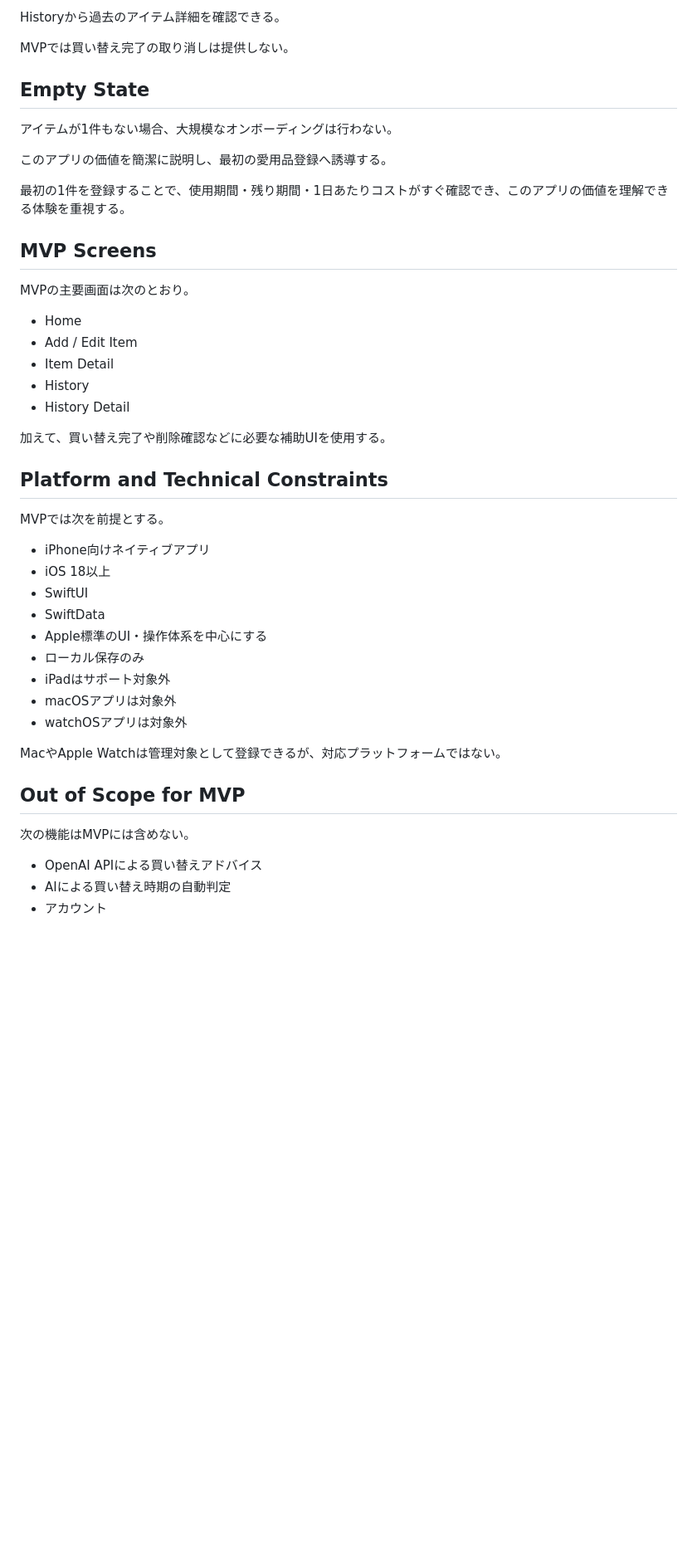
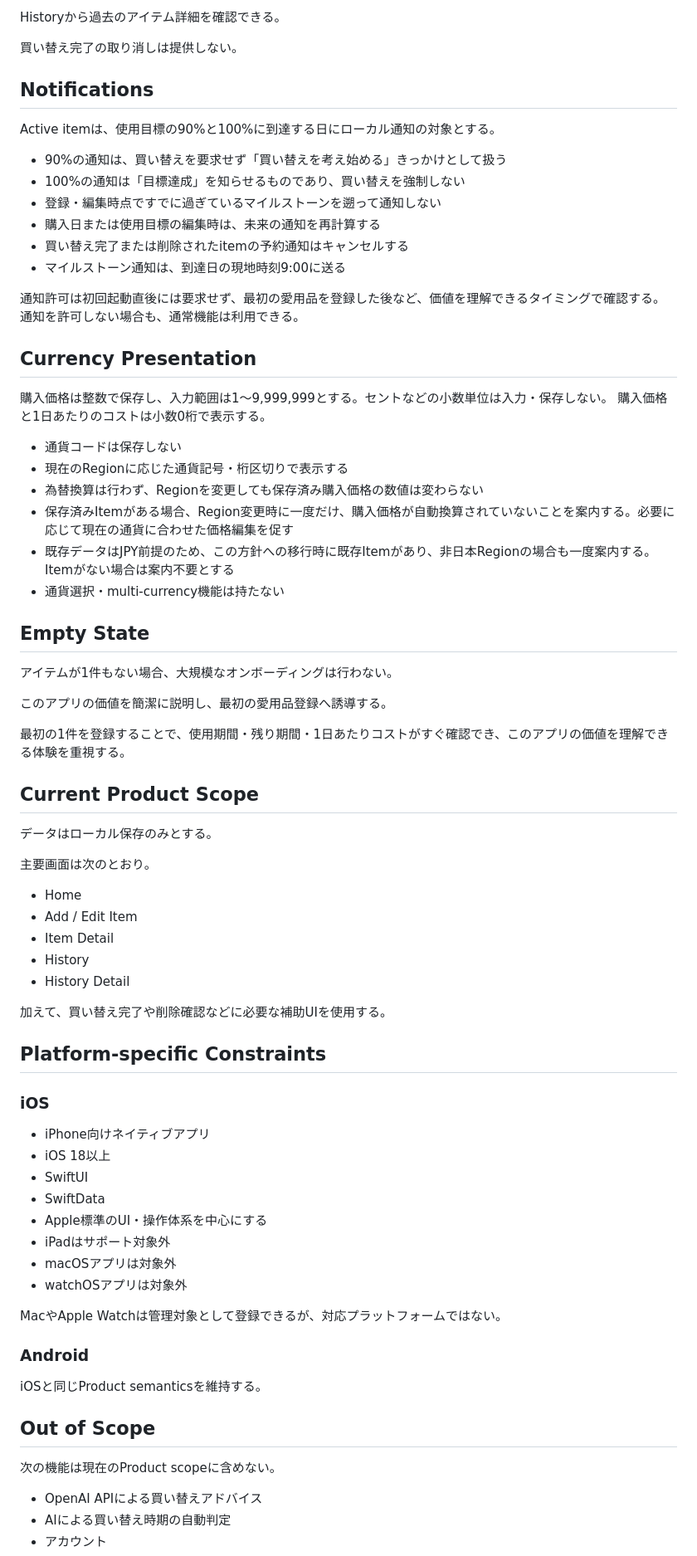
Before and after one commit to EngiBeerHub/UsedWell, a Markdown page: product.md, the part around one of its changes. Shown at 83% size. Rendered like a GitHub page; blank space fills up the shorter version.

Commit message:
docs: clarify current product contract (#44)

```diff
--- a/product.md
+++ b/product.md
@@ -213,7 +192,32 @@ Homeの主要機能ではないため独立したTabにはせず、Home下部の
 
 Historyから過去のアイテム詳細を確認できる。
 
-MVPでは買い替え完了の取り消しは提供しない。
+買い替え完了の取り消しは提供しない。
+
+## Notifications
+
+Active itemは、使用目標の90%と100%に到達する日にローカル通知の対象とする。
+
+- 90%の通知は、買い替えを要求せず「買い替えを考え始める」きっかけとして扱う
+- 100%の通知は「目標達成」を知らせるものであり、買い替えを強制しない
+- 登録・編集時点ですでに過ぎているマイルストーンを遡って通知しない
+- 購入日または使用目標の編集時は、未来の通知を再計算する
+- 買い替え完了または削除されたitemの予約通知はキャンセルする
+- マイルストーン通知は、到達日の現地時刻9:00に送る
+
+通知許可は初回起動直後には要求せず、最初の愛用品を登録した後など、価値を理解できるタイミングで確認する。通知を許可しない場合も、通常機能は利用できる。
+
+## Currency Presentation
+
+購入価格は整数で保存し、入力範囲は1〜9,999,999とする。セントなどの小数単位は入力・保存しない。
+購入価格と1日あたりのコストは小数0桁で表示する。
+
+- 通貨コードは保存しない
+- 現在のRegionに応じた通貨記号・桁区切りで表示する
+- 為替換算は行わず、Regionを変更しても保存済み購入価格の数値は変わらない
+- 保存済みItemがある場合、Region変更時に一度だけ、購入価格が自動換算されていないことを案内する。必要に応じて現在の通貨に合わせた価格編集を促す
+- 既存データはJPY前提のため、この方針への移行時に既存Itemがあり、非日本Regionの場合も一度案内する。Itemがない場合は案内不要とする
+- 通貨選択・multi-currency機能は持たない
 
 ## Empty State
 
@@ -223,9 +227,11 @@ MVPでは買い替え完了の取り消しは提供しない。
 
 最初の1件を登録することで、使用期間・残り期間・1日あたりコストがすぐ確認でき、このアプリの価値を理解できる体験を重視する。
 
-## MVP Screens
+## Current Product Scope
 
-MVPの主要画面は次のとおり。
+データはローカル保存のみとする。
+
+主要画面は次のとおり。
 
 - Home
 - Add / Edit Item
@@ -235,25 +241,28 @@ MVPの主要画面は次のとおり。
 
 加えて、買い替え完了や削除確認などに必要な補助UIを使用する。
 
-## Platform and Technical Constraints
+## Platform-specific Constraints
 
-MVPでは次を前提とする。
+### iOS
 
 - iPhone向けネイティブアプリ
 - iOS 18以上
 - SwiftUI
 - SwiftData
 - Apple標準のUI・操作体系を中心にする
-- ローカル保存のみ
 - iPadはサポート対象外
 - macOSアプリは対象外
 - watchOSアプリは対象外
 
 MacやApple Watchは管理対象として登録できるが、対応プラットフォームではない。
 
-## Out of Scope for MVP
+### Android
 
-次の機能はMVPには含めない。
+iOSと同じProduct semanticsを維持する。
+
+## Out of Scope
+
+次の機能は現在のProduct scopeに含めない。
 
 - OpenAI APIによる買い替えアドバイス
 - AIによる買い替え時期の自動判定
```
Also changed, not shown: other parts of product.md (+13 -39 lines).
